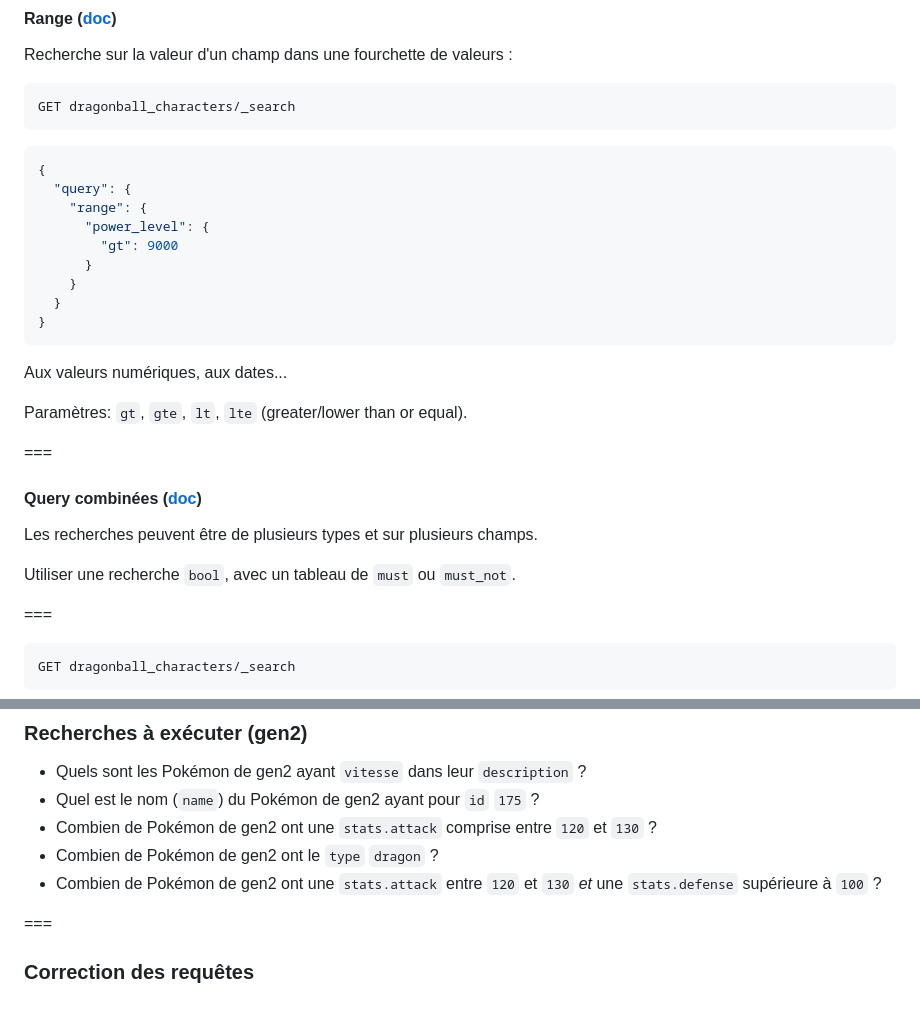
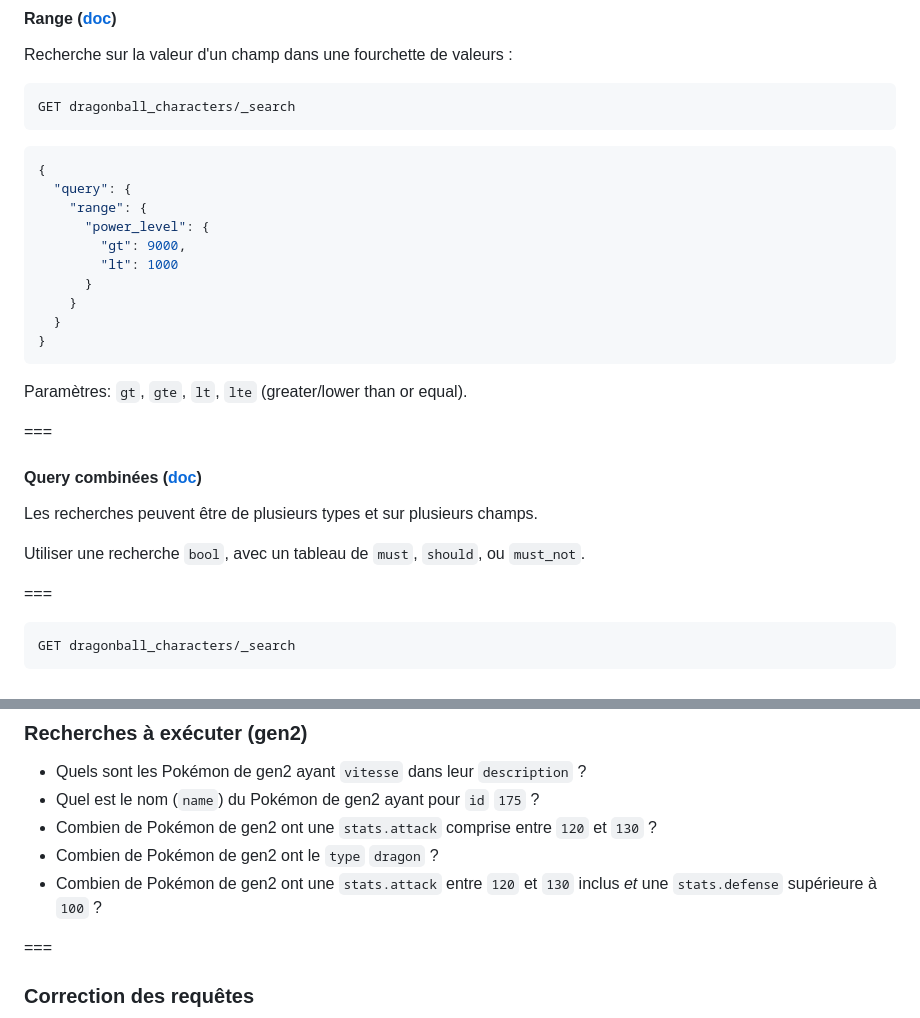
Before and after one commit to juwit/formation-elasticsearch-ops, a Markdown page: jour1.md, 2 parts joined by grey strips. Drawn GitHub-style.

Commit message:
🐛 : correct practice subject

````diff
--- a/jour1.md
+++ b/jour1.md
@@ -619,14 +619,13 @@ GET dragonball_characters/_search
   "query": {
     "range": {
       "power_level": {
-        "gt": 9000
+        "gt": 9000,
+        "lt": 1000
       }
     }
   }
 }
 ```
-
-Aux valeurs numériques, aux dates...
 
 Paramètres: `gt`, `gte`, `lt`, `lte` (greater/lower than or equal).
 
@@ -636,7 +635,7 @@ Paramètres: `gt`, `gte`, `lt`, `lte` (greater/lower than or equal).
 
 Les recherches peuvent être de plusieurs types et sur plusieurs champs.
 
-Utiliser une recherche `bool`, avec un tableau de `must` ou `must_not`.
+Utiliser une recherche `bool`, avec un tableau de `must`, `should`, ou `must_not`.
 
 ===
 
@@ -751,7 +750,7 @@ Le cluster contient plusieurs index :
 * Quel est le nom (`name`) du Pokémon de gen2 ayant pour `id` `175` ?
 * Combien de Pokémon de gen2 ont une `stats.attack` comprise entre `120` et `130` ?
 * Combien de Pokémon de gen2 ont le `type` `dragon` ?
-* Combien de Pokémon de gen2 ont une `stats.attack` entre `120` et `130` _et_ une `stats.defense` supérieure à `100` ?
+* Combien de Pokémon de gen2 ont une `stats.attack` entre `120` et `130` inclus _et_ une `stats.defense` supérieure à `100` ?
 
 ===
 
````
Also changed, not shown: other parts of jour1.md (+1 -1 lines).
